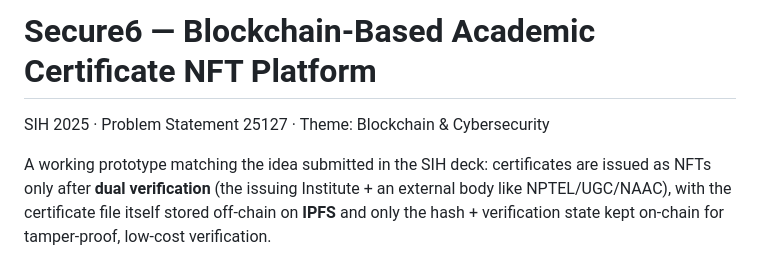
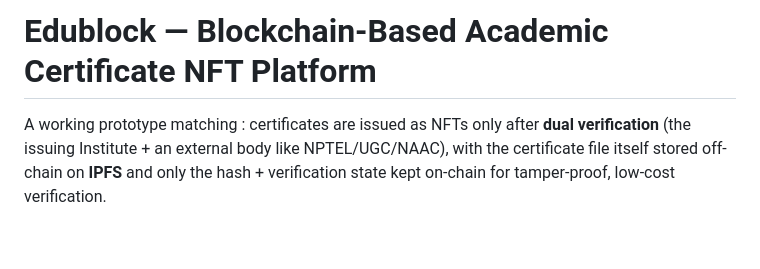
Before and after one commit to harshsingh4469/blockchain-certificate-nft-platform, a Markdown page: README.md, the part around the change. GitHub-like rendering; blank space fills up the shorter version.

Commit message:
Rename project to Edublock and refine description
Updated project name and clarified certificate issuance process.

```diff
--- a/README.md
+++ b/README.md
@@ -1,8 +1,8 @@
-# Secure6 — Blockchain-Based Academic Certificate NFT Platform
+# Edublock — Blockchain-Based Academic Certificate NFT Platform
 
-SIH 2025 · Problem Statement 25127 · Theme: Blockchain & Cybersecurity
 
-A working prototype matching the idea submitted in the SIH deck: certificates
+
+A working prototype matching : certificates
 are issued as NFTs only after **dual verification** (the issuing Institute +
 an external body like NPTEL/UGC/NAAC), with the certificate file itself
 stored off-chain on **IPFS** and only the hash + verification state kept
```
